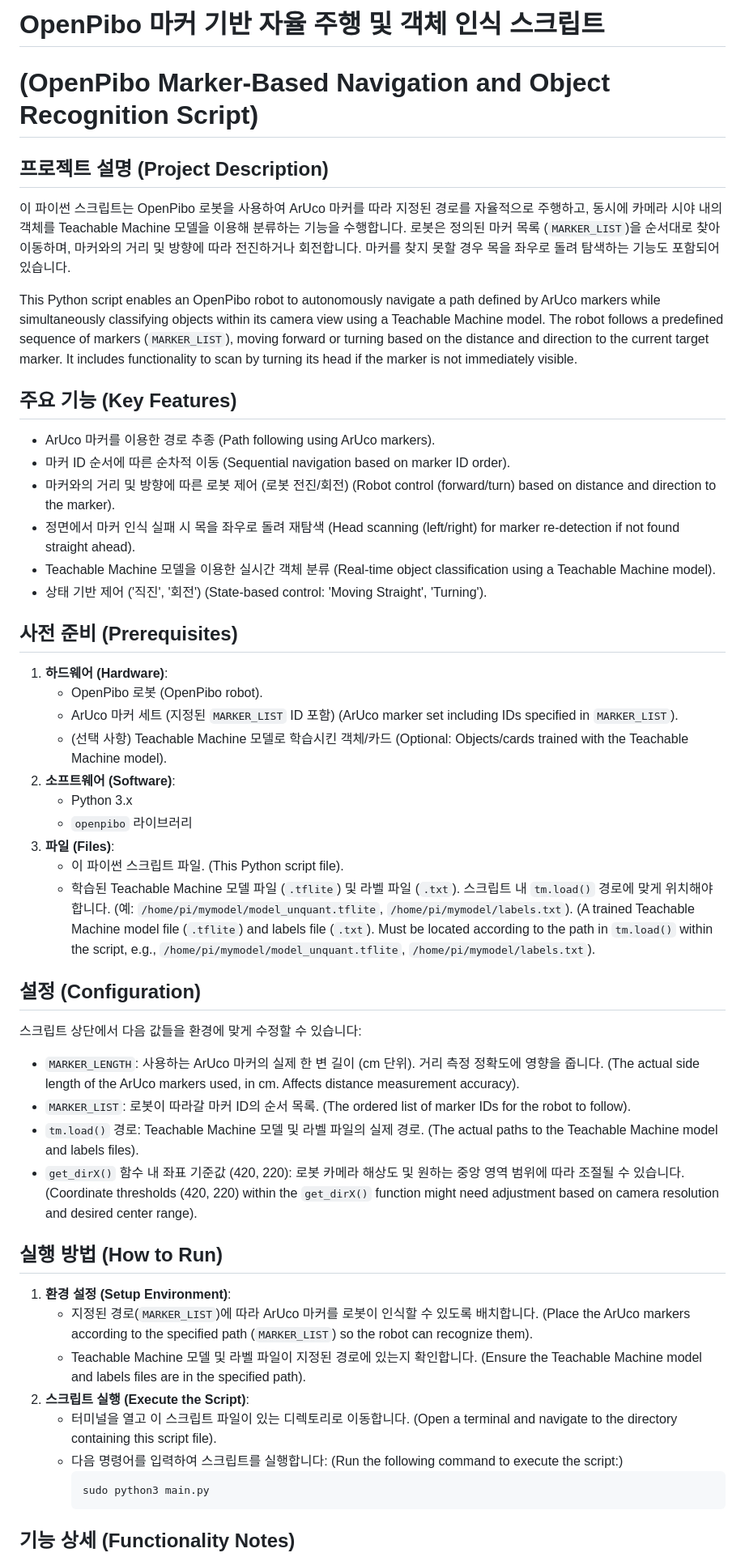
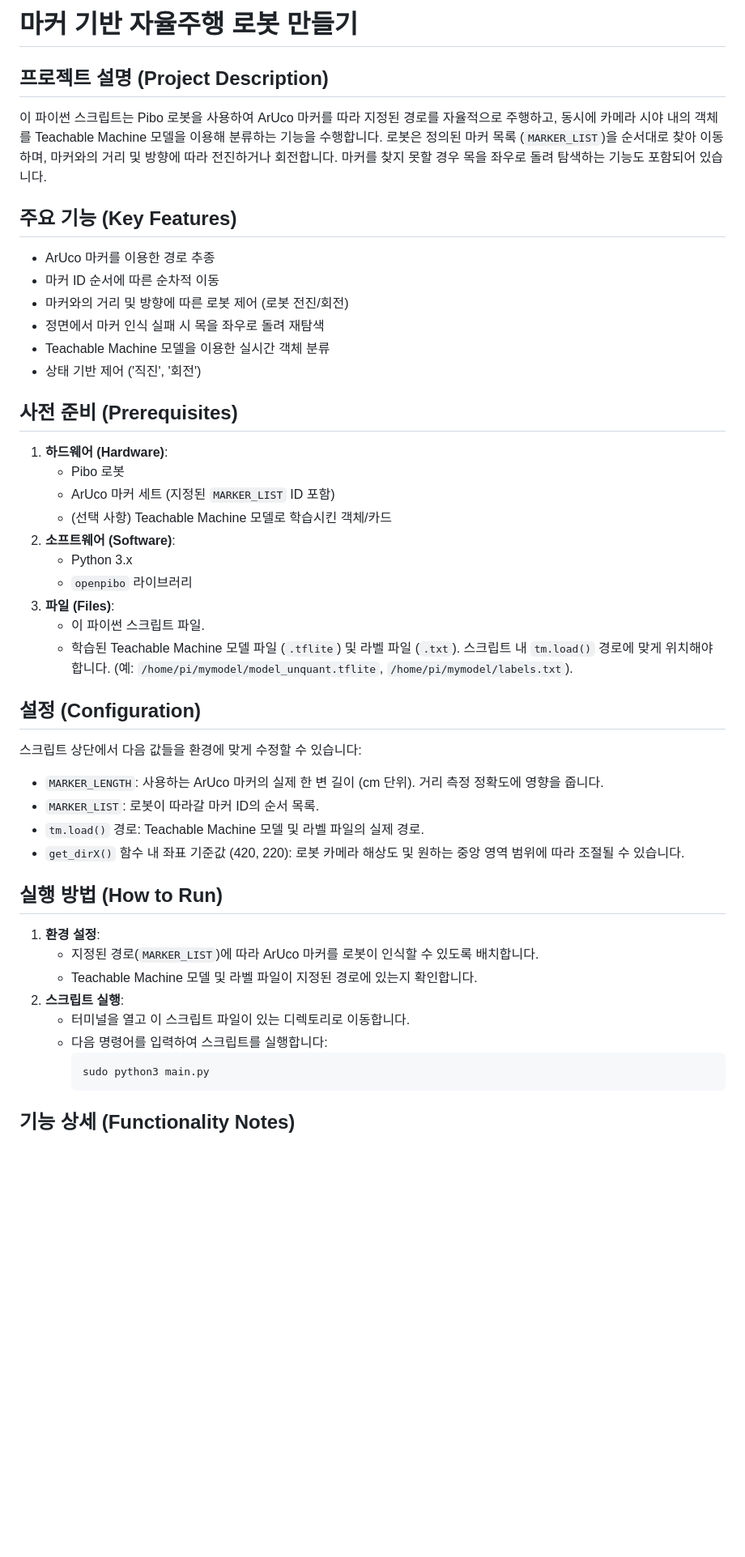
Before and after one commit to themakerrobot/examples-for-pibo, a Markdown page: projects/automove-bot/README.md, the part around the change. Shown: that part at 81% size. Drawn GitHub-style; blank space fills up the shorter version.

````diff
--- a/projects/automove-bot/README.md
+++ b/projects/automove-bot/README.md
@@ -1,51 +1,47 @@
-# OpenPibo 마커 기반 자율 주행 및 객체 인식 스크립트
-# (OpenPibo Marker-Based Navigation and Object Recognition Script)
+# 마커 기반 자율주행 로봇 만들기
 
 ## 프로젝트 설명 (Project Description)
 
-이 파이썬 스크립트는 OpenPibo 로봇을 사용하여 ArUco 마커를 따라 지정된 경로를 자율적으로 주행하고, 동시에 카메라 시야 내의 객체를 Teachable Machine 모델을 이용해 분류하는 기능을 수행합니다. 로봇은 정의된 마커 목록 (`MARKER_LIST`)을 순서대로 찾아 이동하며, 마커와의 거리 및 방향에 따라 전진하거나 회전합니다. 마커를 찾지 못할 경우 목을 좌우로 돌려 탐색하는 기능도 포함되어 있습니다.
-
-This Python script enables an OpenPibo robot to autonomously navigate a path defined by ArUco markers while simultaneously classifying objects within its camera view using a Teachable Machine model. The robot follows a predefined sequence of markers (`MARKER_LIST`), moving forward or turning based on the distance and direction to the current target marker. It includes functionality to scan by turning its head if the marker is not immediately visible.
+이 파이썬 스크립트는 Pibo 로봇을 사용하여 ArUco 마커를 따라 지정된 경로를 자율적으로 주행하고, 동시에 카메라 시야 내의 객체를 Teachable Machine 모델을 이용해 분류하는 기능을 수행합니다. 로봇은 정의된 마커 목록 (`MARKER_LIST`)을 순서대로 찾아 이동하며, 마커와의 거리 및 방향에 따라 전진하거나 회전합니다. 마커를 찾지 못할 경우 목을 좌우로 돌려 탐색하는 기능도 포함되어 있습니다.
 
 ## 주요 기능 (Key Features)
 
-* ArUco 마커를 이용한 경로 추종 (Path following using ArUco markers).
-* 마커 ID 순서에 따른 순차적 이동 (Sequential navigation based on marker ID order).
-* 마커와의 거리 및 방향에 따른 로봇 제어 (로봇 전진/회전) (Robot control (forward/turn) based on distance and direction to the marker).
-* 정면에서 마커 인식 실패 시 목을 좌우로 돌려 재탐색 (Head scanning (left/right) for marker re-detection if not found straight ahead).
-* Teachable Machine 모델을 이용한 실시간 객체 분류 (Real-time object classification using a Teachable Machine model).
-* 상태 기반 제어 ('직진', '회전') (State-based control: 'Moving Straight', 'Turning').
+* ArUco 마커를 이용한 경로 추종
+* 마커 ID 순서에 따른 순차적 이동
+* 마커와의 거리 및 방향에 따른 로봇 제어 (로봇 전진/회전)
+* 정면에서 마커 인식 실패 시 목을 좌우로 돌려 재탐색
+* Teachable Machine 모델을 이용한 실시간 객체 분류
+* 상태 기반 제어 ('직진', '회전')
 
 ## 사전 준비 (Prerequisites)
 
 1.  **하드웨어 (Hardware)**:
-    * OpenPibo 로봇 (OpenPibo robot).
-    * ArUco 마커 세트 (지정된 `MARKER_LIST` ID 포함) (ArUco marker set including IDs specified in `MARKER_LIST`).
-    * (선택 사항) Teachable Machine 모델로 학습시킨 객체/카드 (Optional: Objects/cards trained with the Teachable Machine model).
+    * Pibo 로봇
+    * ArUco 마커 세트 (지정된 `MARKER_LIST` ID 포함)
+    * (선택 사항) Teachable Machine 모델로 학습시킨 객체/카드
 2.  **소프트웨어 (Software)**:
     * Python 3.x
     * `openpibo` 라이브러리
 3.  **파일 (Files)**:
-    * 이 파이썬 스크립트 파일. (This Python script file).
-    * 학습된 Teachable Machine 모델 파일 (`.tflite`) 및 라벨 파일 (`.txt`). 스크립트 내 `tm.load()` 경로에 맞게 위치해야 합니다. (예: `/home/pi/mymodel/model_unquant.tflite`, `/home/pi/mymodel/labels.txt`). (A trained Teachable Machine model file (`.tflite`) and labels file (`.txt`). Must be located according to the path in `tm.load()` within the script, e.g., `/home/pi/mymodel/model_unquant.tflite`, `/home/pi/mymodel/labels.txt`).
+    * 이 파이썬 스크립트 파일.
+    * 학습된 Teachable Machine 모델 파일 (`.tflite`) 및 라벨 파일 (`.txt`). 스크립트 내 `tm.load()` 경로에 맞게 위치해야 합니다. (예: `/home/pi/mymodel/model_unquant.tflite`, `/home/pi/mymodel/labels.txt`).
 
 ## 설정 (Configuration)
 
 스크립트 상단에서 다음 값들을 환경에 맞게 수정할 수 있습니다:
 
-* `MARKER_LENGTH`: 사용하는 ArUco 마커의 실제 한 변 길이 (cm 단위). 거리 측정 정확도에 영향을 줍니다. (The actual side length of the ArUco markers used, in cm. Affects distance measurement accuracy).
-* `MARKER_LIST`: 로봇이 따라갈 마커 ID의 순서 목록. (The ordered list of marker IDs for the robot to follow).
-* `tm.load()` 경로: Teachable Machine 모델 및 라벨 파일의 실제 경로. (The actual paths to the Teachable Machine model and labels files).
-* `get_dirX()` 함수 내 좌표 기준값 (420, 220): 로봇 카메라 해상도 및 원하는 중앙 영역 범위에 따라 조절될 수 있습니다. (Coordinate thresholds (420, 220) within the `get_dirX()` function might need adjustment based on camera resolution and desired center range).
-
+* `MARKER_LENGTH`: 사용하는 ArUco 마커의 실제 한 변 길이 (cm 단위). 거리 측정 정확도에 영향을 줍니다.
+* `MARKER_LIST`: 로봇이 따라갈 마커 ID의 순서 목록.
+* `tm.load()` 경로: Teachable Machine 모델 및 라벨 파일의 실제 경로.
+* `get_dirX()` 함수 내 좌표 기준값 (420, 220): 로봇 카메라 해상도 및 원하는 중앙 영역 범위에 따라 조절될 수 있습니다.
 ## 실행 방법 (How to Run)
 
-1.  **환경 설정 (Setup Environment)**:
-    * 지정된 경로(`MARKER_LIST`)에 따라 ArUco 마커를 로봇이 인식할 수 있도록 배치합니다. (Place the ArUco markers according to the specified path (`MARKER_LIST`) so the robot can recognize them).
-    * Teachable Machine 모델 및 라벨 파일이 지정된 경로에 있는지 확인합니다. (Ensure the Teachable Machine model and labels files are in the specified path).
-2.  **스크립트 실행 (Execute the Script)**:
-    * 터미널을 열고 이 스크립트 파일이 있는 디렉토리로 이동합니다. (Open a terminal and navigate to the directory containing this script file).
-    * 다음 명령어를 입력하여 스크립트를 실행합니다: (Run the following command to execute the script:)
+1.  **환경 설정**:
+    * 지정된 경로(`MARKER_LIST`)에 따라 ArUco 마커를 로봇이 인식할 수 있도록 배치합니다.
+    * Teachable Machine 모델 및 라벨 파일이 지정된 경로에 있는지 확인합니다.
+2.  **스크립트 실행**:
+    * 터미널을 열고 이 스크립트 파일이 있는 디렉토리로 이동합니다.
+    * 다음 명령어를 입력하여 스크립트를 실행합니다:
         ```bash
         sudo python3 main.py
         ```
````
